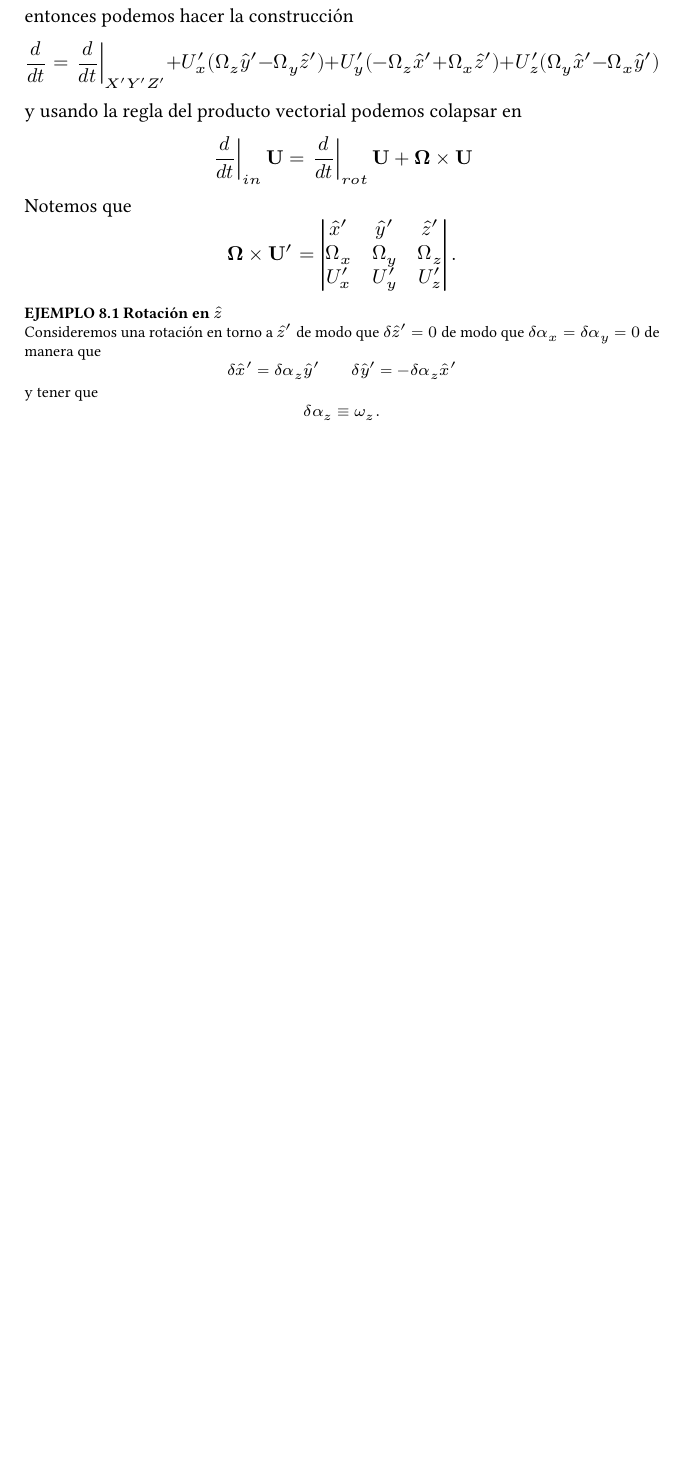
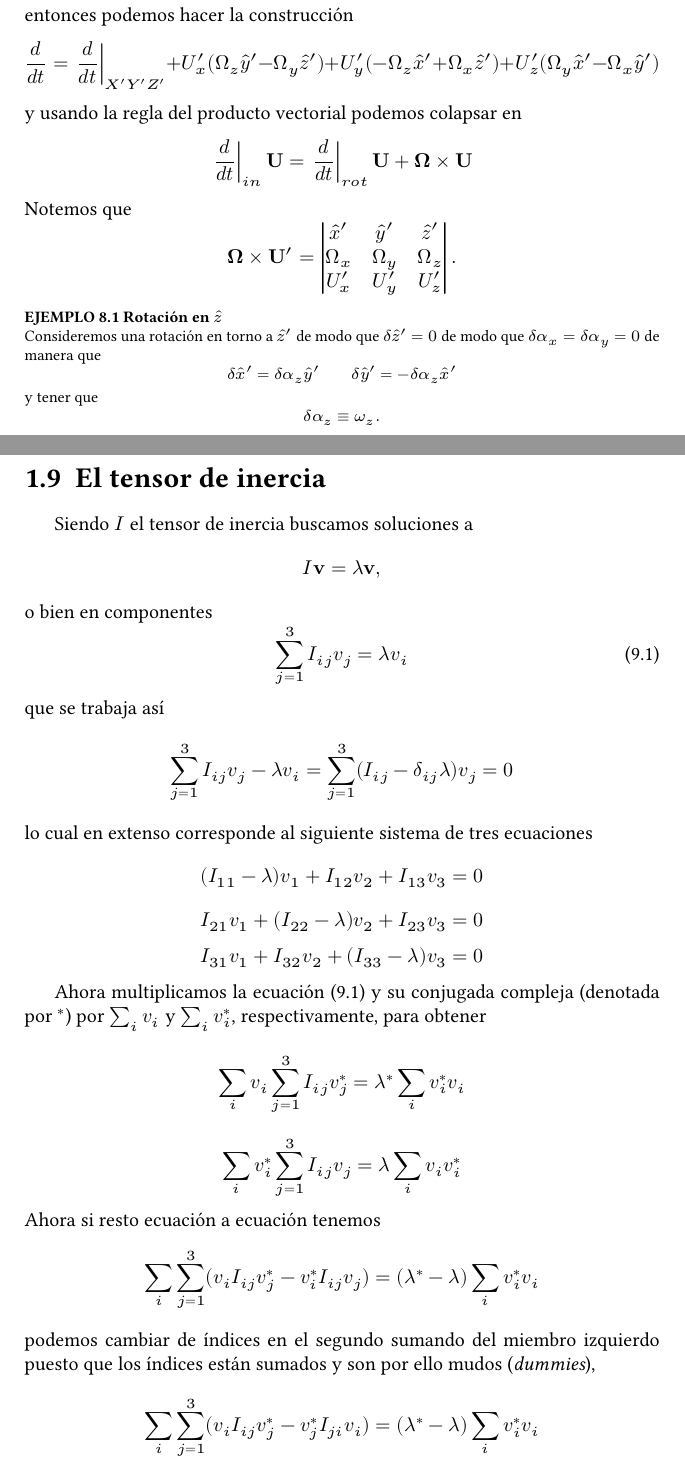
Before and after one commit to elavia/curso_basico_fisica_teorica, a LaTeX book (MC/MC.c6.tex): part of page 15 of 15 before the commit and two parts of pages 15 and 16 of 18 after it, the two joined at a grey line, cut so that both start at the same text, the shorter picture padded with empty space. The pictures show the PDF file MC/MC.c6.pdf that the author committed with the source.

```diff
--- a/MC/MC.c6.tex
+++ b/MC/MC.c6.tex
@@ -835,3 +835,53 @@
 \]
 \end{ejemplillo}
 
+% =================================================================================================
+\section{El tensor de inercia}
+% =================================================================================================
+
+Siendo $I$ el tensor de inercia buscamos soluciones a
+\[
+	I \vb{v} = \lambda \vb{v},
+\]
+o bien en componentes
+\be
+	 \sum_{j=1}^3 I_{ij} v_j = \lambda v_i
+\label{eigen_inercia}
+\ee
+que se trabaja así
+\[
+	 \sum_{j=1}^3 I_{ij} v_j - \lambda v_i =  \sum_{j=1}^3 ( I_{ij} - \delta_{ij}\lambda ) v_j = 0
+\]
+lo cual en extenso corresponde al siguiente sistema de tres ecuaciones
+\[
+	(I_{11} - \lambda)v_1 + I_{12} v_2 + I_{13} v_3 = 0
+\]
+\[
+	I_{21} v_1 + (I_{22} - \lambda) v_2 + I_{23} v_3 = 0
+\]
+\[
+	I_{31} v_1 + I_{32} v_2 + (I_{33} - \lambda) v_3 = 0
+\]
+
+Ahora multiplicamos la ecuación \eqref{eigen_inercia} y su conjugada compleja (denotada por $^*$) por $\sum_i v_i$
+y $\sum_i v_i^*$, respectivamente, para obtener
+\[
+	\sum_i v_i \sum_{j=1}^3 I_{ij} v_j^* = \lambda^* \sum_i v_i^*  v_i
+\]
+\[
+	\sum_i v_i^* \sum_{j=1}^3 I_{ij} v_j = \lambda \sum_i v_i v_i^*
+\]
+Ahora si resto ecuación a ecuación tenemos
+\[
+	\sum_i \sum_{j=1}^3 ( v_i I_{ij} v_j^* - v_i^* I_{ij} v_j ) =
+	(\lambda^* - \lambda )\sum_i v_i^* v_i
+\]
+podemos cambiar de índices en el segundo sumando del miembro izquierdo puesto que los índices están sumados y son
+por ello mudos ({\it dummies}),
+\[
+	\sum_i \sum_{j=1}^3 ( v_i I_{ij} v_j^* - v_j^* I_{ji} v_i ) =
+	(\lambda^* - \lambda )\sum_i v_i^* v_i
+\]
+pero si usamos la propiedad de simetría del tensor de inercia $I_{ij}=I_{ji}$ entonces
+\[
+	0 = (\lambda^* - \lambda )\sum_i v_i^* v_i
@@ -837,0 +894 @@
+	(v_1^s, v_2^s(v_1), v_3^s(v_1) )\: e^{i\phi}
@@ -837,0 +908,14 @@
+	\sum_i v_i^s \sum_{j=1}^3 I_{ij} v_j^p = \lambda^p \sum_i v_i^s v_i^p
+\]
+y restando ecuación a ecuación y cambiando subíndices como hiciéramos oportunamente,
+\[
+	\sum_i \sum_{j=1}^3 ( v_i^p I_{ij} v_j^s - v_i^s I_{ij} v_j^p ) =
+	(\lambda^s - \lambda^p )\sum_i v_i^p v_i^s
+\]
+luego como es nulo el miembro izquierdo resulta que
+\[
+	\sum_i v_i^p v_i^s = 0
+\]
+de modo que son ortogonales $v^p$ y $v^s$. Los autovectores son ortogonales.
+\[
+	I \vb{v} = \lambda \vb{v} \qquad \longrightarrow \qquad \vb{v}^t I \vb{v} = \vb{v}^t \lambda \vb{v},
```
Also changed, not shown: MC/MC.c6.pdf, MC/MC.c6.tex (83 more changed lines).
